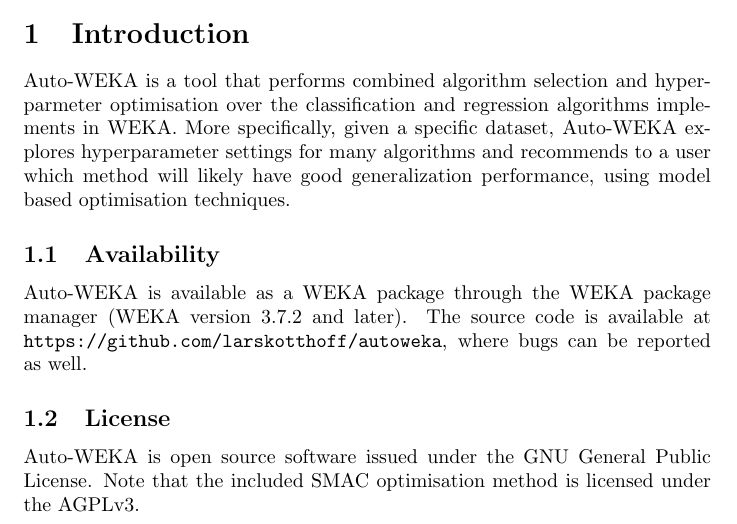
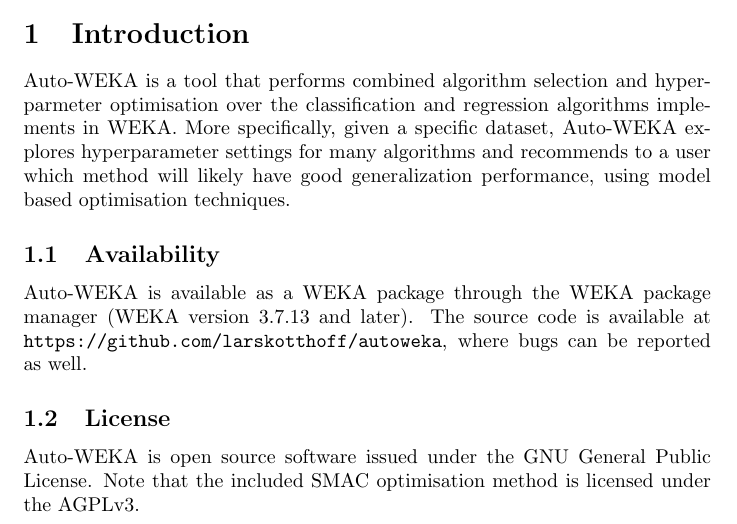
Before and after one commit to automl/autoweka, a LaTeX document (doc/manual/manual.tex): part of page 1 of 4, cut so that both start at the same text. Compiled offline with pdfLaTeX.

Commit message:
update manual

```diff
--- a/doc/manual/manual.tex
+++ b/doc/manual/manual.tex
@@ -36,7 +36,7 @@
 \subsection{Availability}
 
 Auto-WEKA is available as a WEKA package through the WEKA package manager (WEKA
-version 3.7.2 and later). The source code is available at
+version 3.7.13 and later). The source code is available at
 \url{https://github.com/larskotthoff/autoweka}, where bugs can be reported as
 well.
 
```
